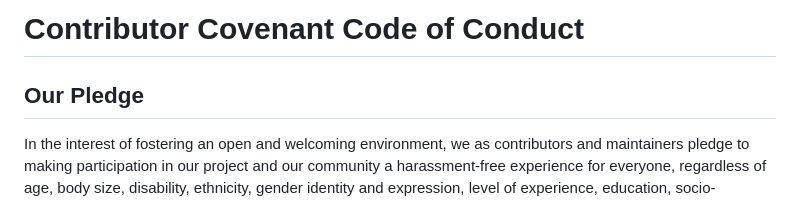
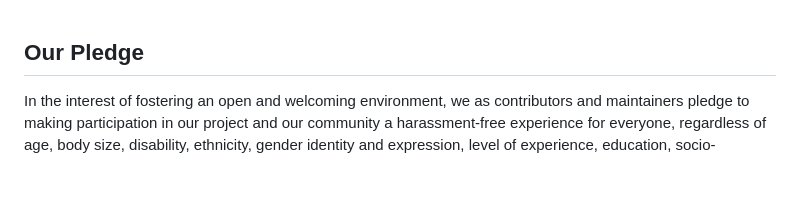
Before and after one commit to R0mb0/Corso_estivo_di_incisione_2023-Scuola_del_Libro-Urbino, a Markdown page: CODE_OF_CONDUCT.md, the part around the change. Rendered like a GitHub page; blank space fills up the shorter version.

Commit message:
Update CODE_OF_CONDUCT for codacy

```diff
--- a/CODE_OF_CONDUCT.md
+++ b/CODE_OF_CONDUCT.md
@@ -1,5 +1,3 @@
-Contributor Covenant Code of Conduct
-====================================
 
 ## Our Pledge
 
```
